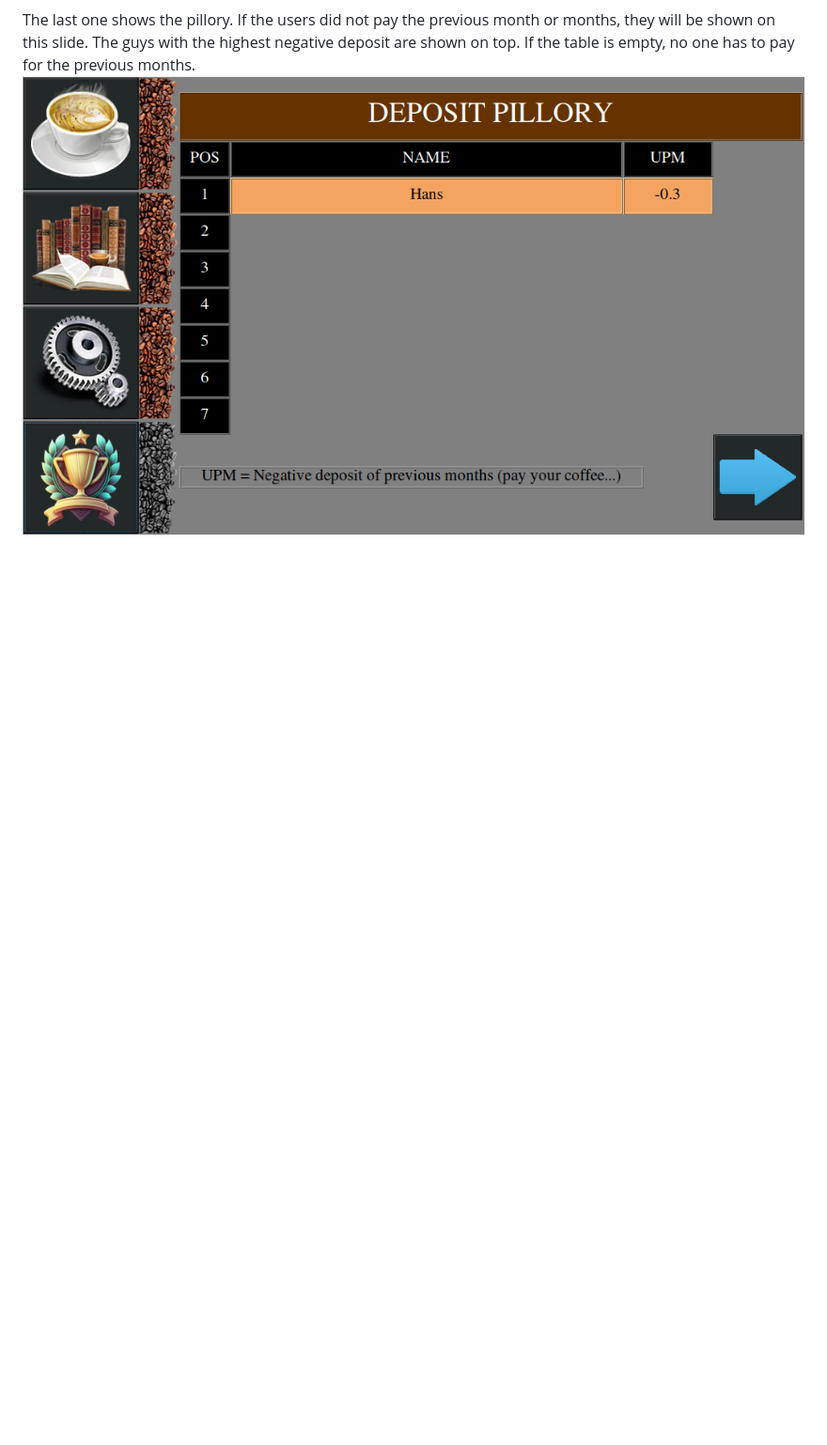
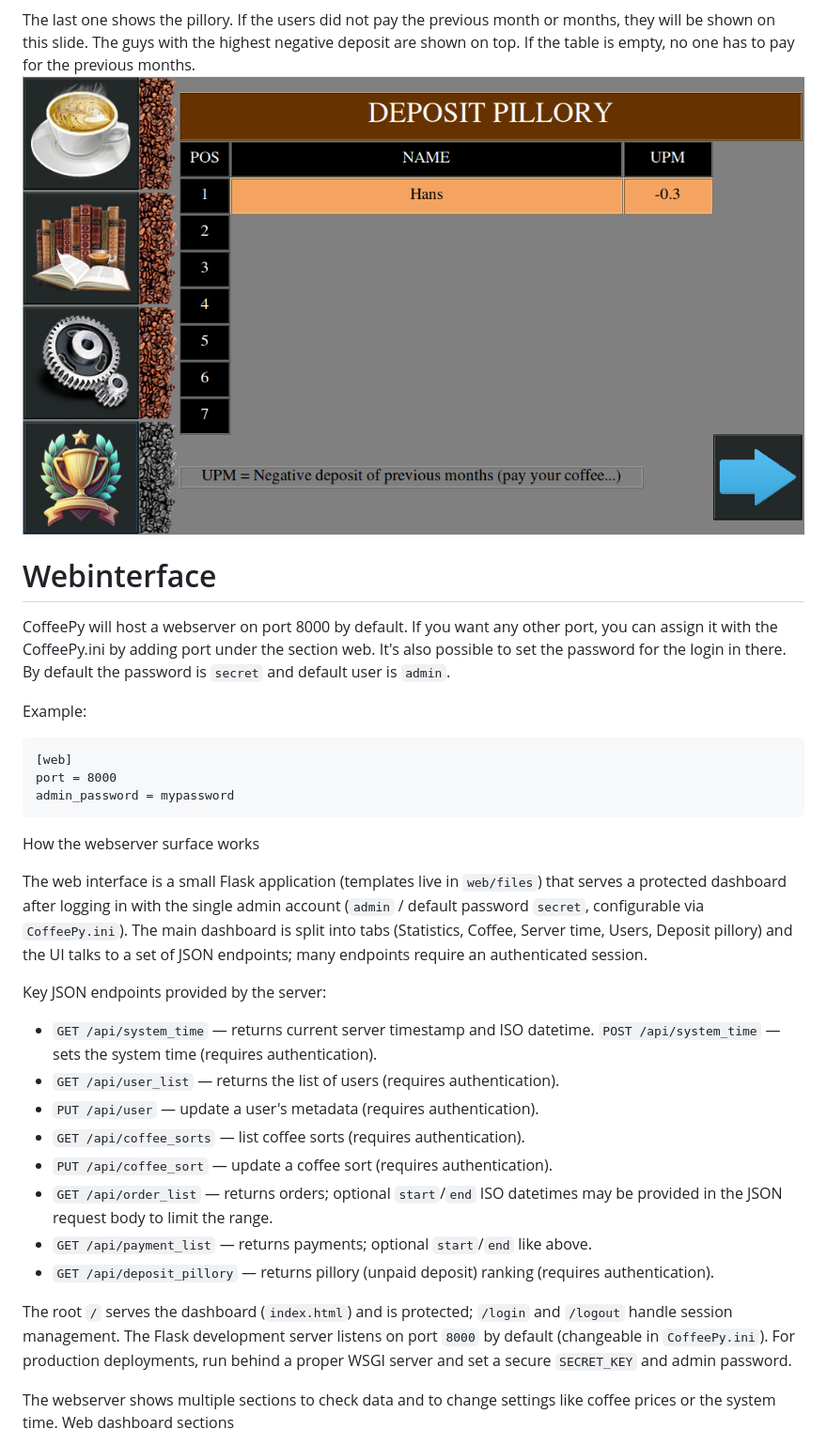
Before and after one commit to OneAndOnlyBaka/CoffeePy, a Markdown page: readme.md, the part around the change printed below. Shown: that part at 94% size. GitHub-like rendering; blank space fills up the shorter version.

````diff
--- a/readme.md
+++ b/readme.md
@@ -113,3 +117,32 @@ Next slide shows the top seven of the month.
 The last one shows the pillory. If the users did not pay the previous month or months, they will be shown on this slide. The guys with the highest negative deposit are shown on top. If the table is empty, no one has to pay for the previous months.
 ![](doc/pictures/screen_ranking_unpaied.png)
 
+# Webinterface
+CoffeePy will host a webserver on port 8000 by default. If you want any other port, you can assign it with the CoffeePy.ini by adding port under the section web. It's also possible to set the password for the login in there. By default the password is `secret` and default user is `admin`.
+
+Example:
+```
+[web]
+port = 8000
+admin_password = mypassword
+```
+
+How the webserver surface works
+
+The web interface is a small Flask application (templates live in `web/files`) that serves a protected dashboard after logging in with the single admin account (`admin` / default password `secret`, configurable via `CoffeePy.ini`). The main dashboard is split into tabs (Statistics, Coffee, Server time, Users, Deposit pillory) and the UI talks to a set of JSON endpoints; many endpoints require an authenticated session.
+
+Key JSON endpoints provided by the server:
+- `GET /api/system_time` — returns current server timestamp and ISO datetime. `POST /api/system_time` — sets the system time (requires authentication).
+- `GET /api/user_list` — returns the list of users (requires authentication).
+- `PUT /api/user` — update a user's metadata (requires authentication).
+- `GET /api/coffee_sorts` — list coffee sorts (requires authentication).
+- `PUT /api/coffee_sort` — update a coffee sort (requires authentication).
+- `GET /api/order_list` — returns orders; optional `start`/`end` ISO datetimes may be provided in the JSON request body to limit the range.
+- `GET /api/payment_list` — returns payments; optional `start`/`end` like above.
+- `GET /api/deposit_pillory` — returns pillory (unpaid deposit) ranking (requires authentication).
+
+The root `/` serves the dashboard (`index.html`) and is protected; `/login` and `/logout` handle session management. The Flask development server listens on port `8000` by default (changeable in `CoffeePy.ini`). For production deployments, run behind a proper WSGI server and set a secure `SECRET_KEY` and admin password.
+
+The webserver shows multiple sections to check data and to change settings like coffee prices or the system time.
+Web dashboard sections
+
````
Also changed, not shown: other parts of readme.md (+19 -1 lines), doc/pictures/screen_applycard_order.png.
